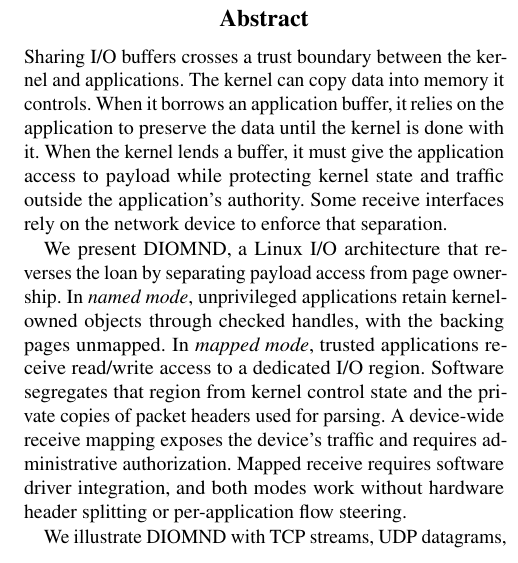
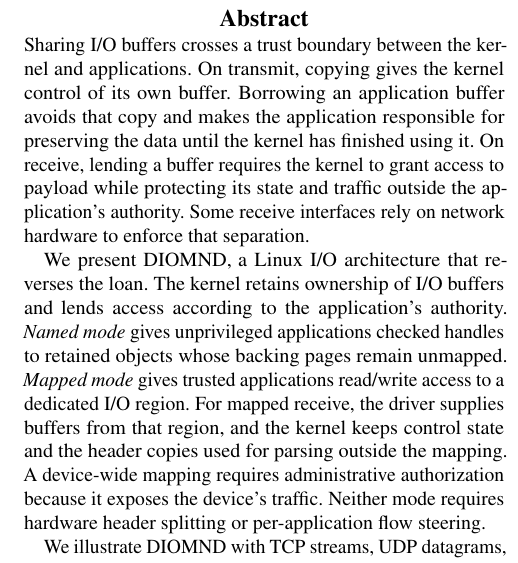
Before and after one commit to Markuze/DIAMOND, a LaTeX paper (main.tex, which reads sections/00-abstract.tex): part of one column of page 1 of 10, cut so that both start at the same text. Compiled offline with pdfLaTeX; a LaTeX package or settings file that is missing is left out.

Commit message:
paper: tighten the trust-to-design transition

```diff
--- a/sections/00-abstract.tex
+++ b/sections/00-abstract.tex
@@ -1,17 +1,21 @@
 Sharing I/O buffers crosses a trust boundary between the kernel and applications.
-The kernel can copy data into memory it controls. When it borrows an application
-buffer, it relies on the application to preserve the data until the kernel is done with it. When the kernel lends a buffer, it must give the application access to payload while protecting kernel state and traffic outside the application's authority.
-Some receive interfaces rely on the network device to enforce that separation.
+On transmit, copying gives the kernel control of its own buffer. Borrowing an
+application buffer avoids that copy and makes the application responsible for
+preserving the data until the kernel has finished using it. On receive, lending
+a buffer requires the kernel to grant access to payload while protecting its
+state and traffic outside the application's authority. Some receive interfaces
+rely on network hardware to enforce that separation.
 
-We present \sys, a Linux I/O architecture that reverses the loan by separating
-payload access from page ownership. In \emph{named mode}, unprivileged applications
-retain kernel-owned objects through checked handles, with the backing pages unmapped.
-In \emph{mapped mode}, trusted applications receive read/write access to a dedicated
-I/O region. Software segregates that region from kernel control state and the private
-copies of packet headers used for parsing. A device-wide receive mapping exposes the
-device's traffic and requires administrative authorization. Mapped receive requires
-software driver integration, and both modes work without hardware header splitting
-or per-application flow steering.
+We present \sys, a Linux I/O architecture that reverses the loan. The kernel
+retains ownership of I/O buffers and lends access according to the application's
+authority. \emph{Named mode} gives unprivileged applications checked handles to
+retained objects whose backing pages remain unmapped. \emph{Mapped mode} gives
+trusted applications read/write access to a dedicated I/O region. For mapped
+receive, the driver supplies buffers from that region, and the kernel keeps
+control state and the header copies used for parsing outside the mapping.
+A device-wide mapping requires administrative authorization because it exposes
+the device's traffic. Neither mode requires hardware header splitting or
+per-application flow steering.
 
 We illustrate \sys with TCP streams, UDP datagrams, and block I/O, achieving a consistent reduction in CPU time per delivered byte compared to alternatives.
 % CLAIMS S1, full-speed matched comparison. The copying comparison (S6) is unmatched.
```
